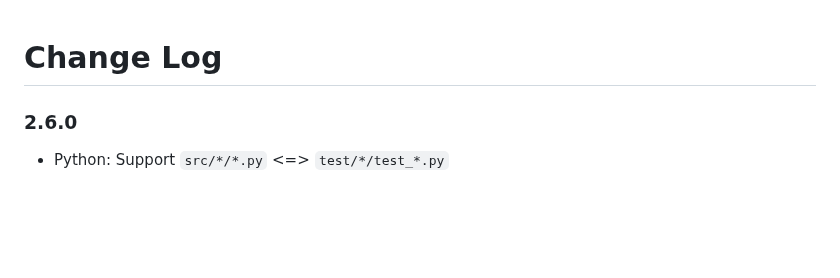
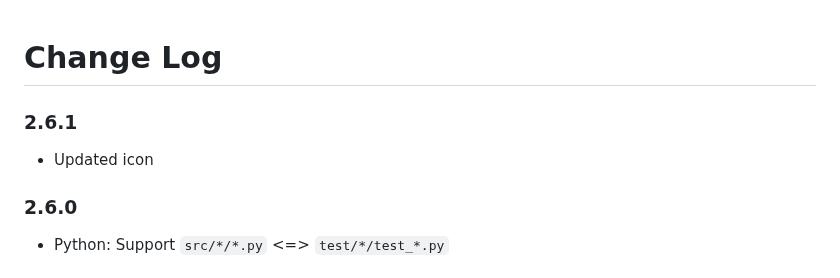
Before and after one commit to bmalehorn/vscode-test-switcher, a Markdown page: CHANGELOG.md, the part around the change. GitHub-like rendering; blank space fills up the shorter version.

Commit message:
2.6.1: updated icon
Give it a white background so you can see it on dark themes.

```diff
--- a/CHANGELOG.md
+++ b/CHANGELOG.md
@@ -1,4 +1,8 @@
 # Change Log
+
+### 2.6.1
+
+- Updated icon
 
 ### 2.6.0
 
```
Also changed, not shown: images/test-switcher.png, 1 other file.
